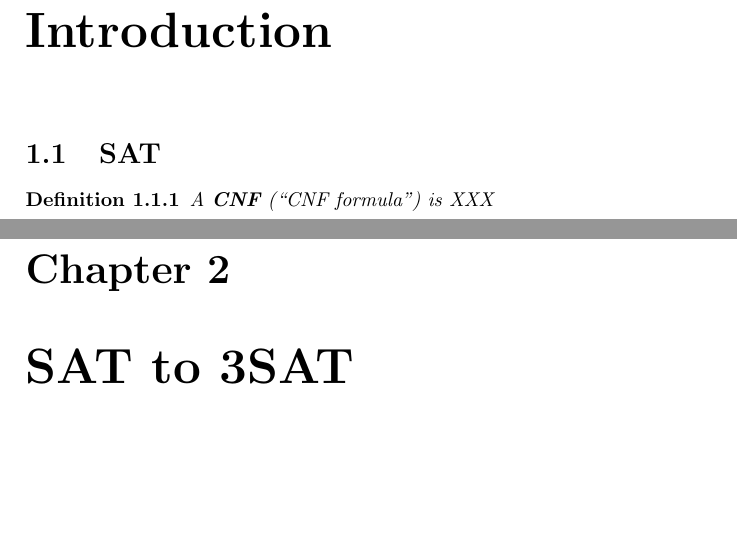
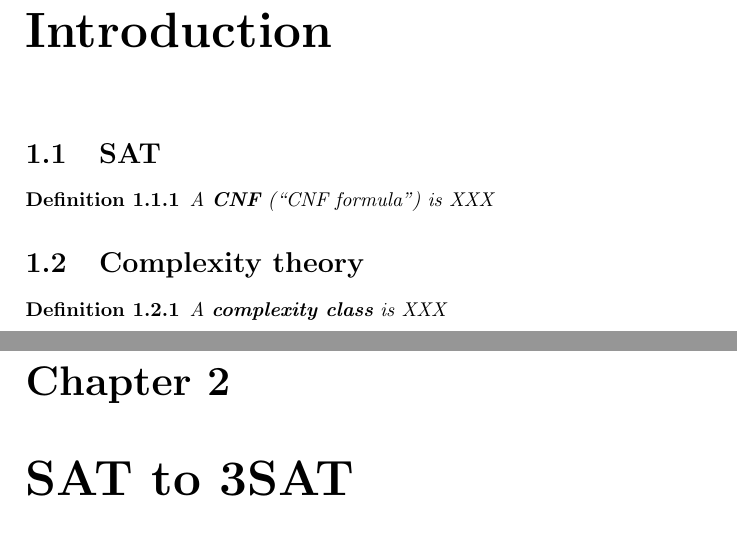
Before and after one commit to OKullmann/NPCompleteReductionsProject, a LaTeX document (ExploringReductions.tex): two parts of pages 6 and 7 of 8, joined at a grey line, cut so that both start at the same text, the shorter picture padded with empty space. Compiled offline with pdfLaTeX.

Commit message:
Definition of complexity class (to be completed).
Very important for now: nearly only "words", no formulas.
That means of course "sentences", in natural language.
Short and precise.

```diff
--- a/ExploringReductions.tex
+++ b/ExploringReductions.tex
@@ -119,6 +119,14 @@
 \end{defi}
 
 
+\section{Complexity theory}
+\label{sec:basicscomplexitytheory}
+
+\begin{defi}\label{def:complexityclass}
+  A \textbf{complexity class} is XXX
+\end{defi}
+
+
 \chapter{SAT to 3SAT}
 \label{cha:sat13}
 
```
